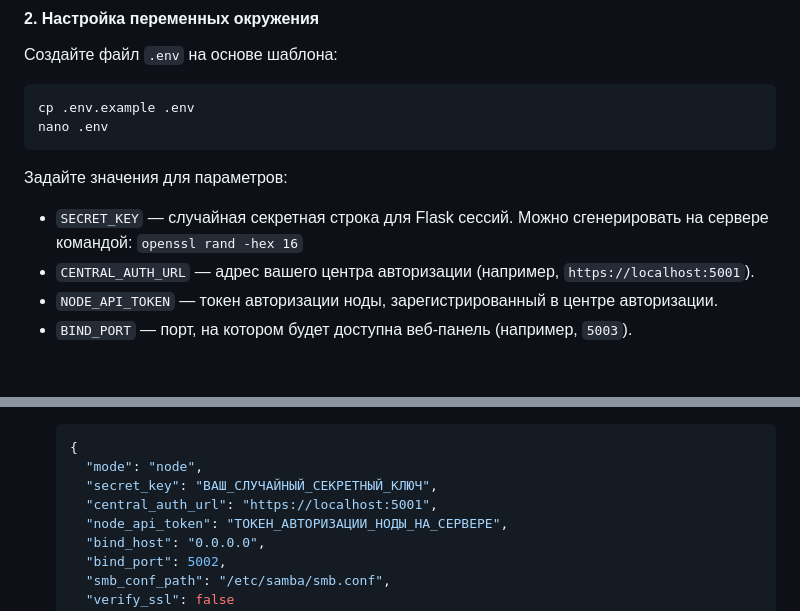
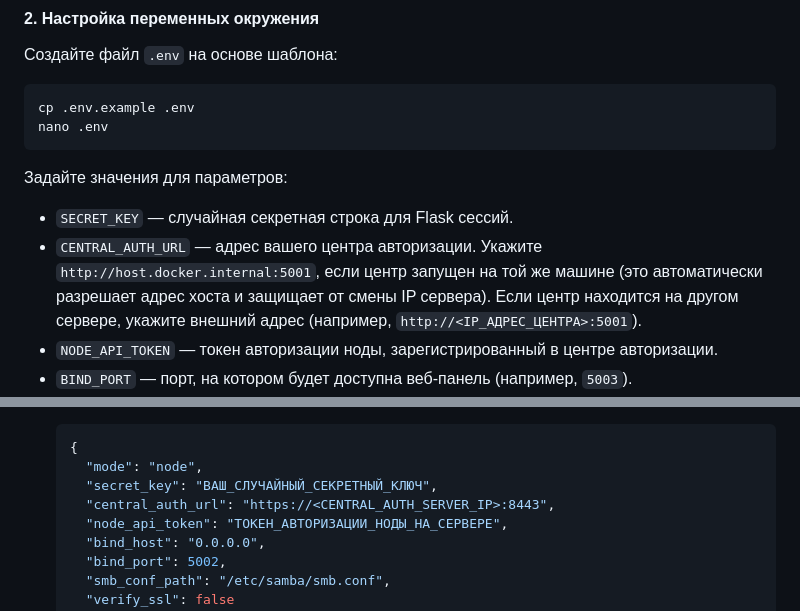
Before and after one commit to Ttolyanich/samba-web, a Markdown page: README.md, 2 parts joined by grey strips. Drawn GitHub-style; blank space fills up the shorter version.

Commit message:
Update README.md with host.docker.internal details

````diff
--- a/README.md
+++ b/README.md
@@ -109,8 +109,8 @@ cp .env.example .env
 nano .env
 ```
 Задайте значения для параметров:
-* `SECRET_KEY` — случайная секретная строка для Flask сессий. Можно сгенерировать на сервере командой: `openssl rand -hex 16`
-* `CENTRAL_AUTH_URL` — адрес вашего центра авторизации (например, `https://localhost:5001`).
+* `SECRET_KEY` — случайная секретная строка для Flask сессий.
+* `CENTRAL_AUTH_URL` — адрес вашего центра авторизации. Укажите `http://host.docker.internal:5001`, если центр запущен на той же машине (это автоматически разрешает адрес хоста и защищает от смены IP сервера). Если центр находится на другом сервере, укажите внешний адрес (например, `http://<IP_АДРЕС_ЦЕНТРА>:5001`).
 * `NODE_API_TOKEN` — токен авторизации ноды, зарегистрированный в центре авторизации.
 * `BIND_PORT` — порт, на котором будет доступна веб-панель (например, `5003`).
 * `VERIFY_SSL` — установите `false`, если центр авторизации использует самоподписанный SSL-сертификат.
@@ -164,7 +164,7 @@ sudo docker logs -f samba-web
    {
      "mode": "node",
      "secret_key": "ВАШ_СЛУЧАЙНЫЙ_СЕКРЕТНЫЙ_КЛЮЧ",
-     "central_auth_url": "https://localhost:5001",
+     "central_auth_url": "https://<CENTRAL_AUTH_SERVER_IP>:8443",
      "node_api_token": "ТОКЕН_АВТОРИЗАЦИИ_НОДЫ_НА_СЕРВЕРЕ",
      "bind_host": "0.0.0.0",
      "bind_port": 5002,
````
